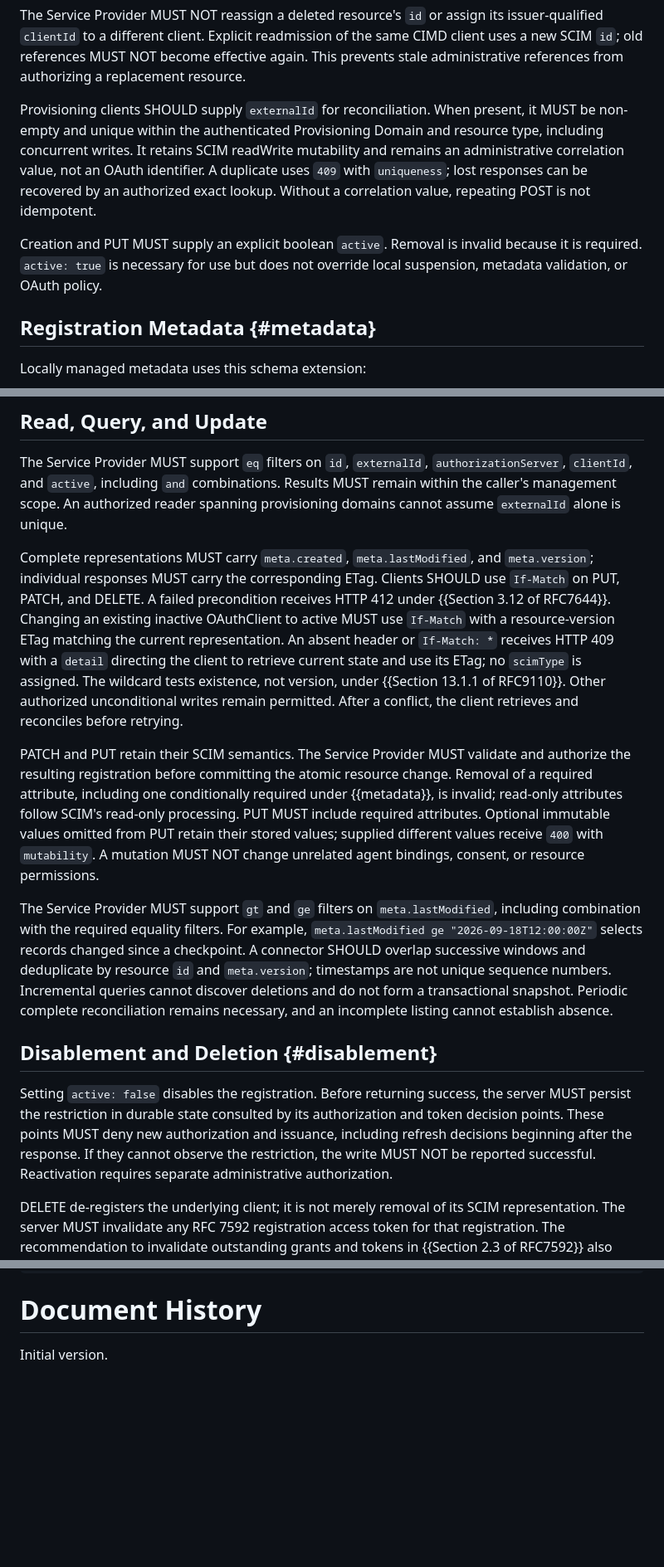
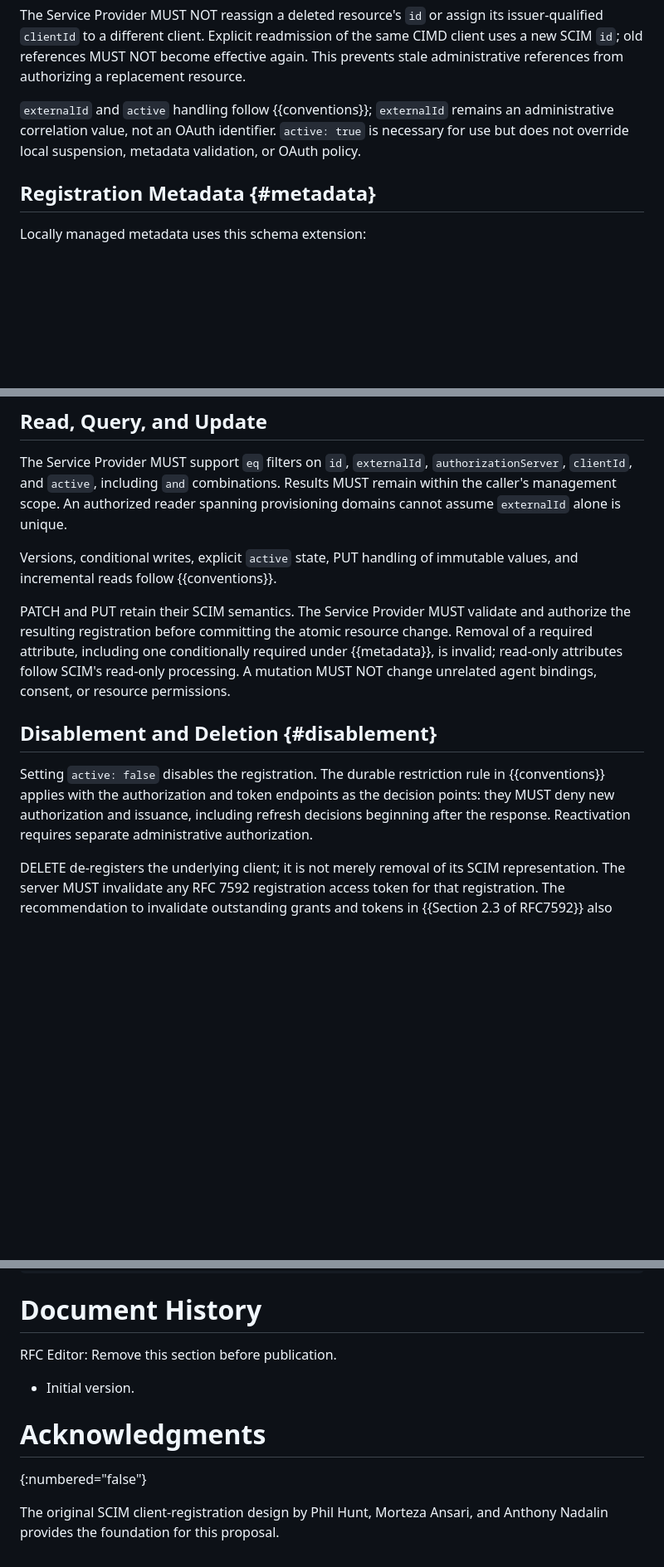
Before and after one commit to mcguinness/draft-mcguinness-oauth-workload-agent-federation, a Markdown page: draft-mcguinness-scim-oauth-client-management.md, 3 parts joined by grey strips. Shown at 83% size. GitHub-like rendering; blank space fills up the shorter version.

```diff
--- a/draft-mcguinness-scim-oauth-client-management.md
+++ b/draft-mcguinness-scim-oauth-client-management.md
@@ -203,18 +262,10 @@ readmission of the same CIMD client uses a new SCIM `id`; old references
 MUST NOT become effective again. This prevents stale administrative
 references from authorizing a replacement resource.
 
-Provisioning clients SHOULD supply `externalId` for reconciliation. When
-present, it MUST be non-empty and unique within the authenticated
-Provisioning Domain and resource type, including concurrent writes. It
-retains SCIM readWrite mutability and remains an administrative
-correlation value, not an OAuth identifier. A duplicate uses `409` with
-`uniqueness`; lost responses can be recovered by an authorized exact
-lookup. Without a correlation value, repeating POST is not idempotent.
-
-Creation and PUT MUST supply an explicit boolean `active`. Removal is
-invalid because it is required. `active: true` is necessary for use but
-does not override local suspension, metadata validation, or OAuth
-policy.
+`externalId` and `active` handling follow {{conventions}}; `externalId`
+remains an administrative correlation value, not an OAuth identifier.
+`active: true` is necessary for use but does not override local
+suspension, metadata validation, or OAuth policy.
 
 ## Registration Metadata {#metadata}
 
@@ -398,48 +449,23 @@ combinations. Results MUST remain within the caller's management scope.
 An authorized reader spanning provisioning domains cannot assume
 `externalId` alone is unique.
 
-Complete representations MUST carry `meta.created`, `meta.lastModified`,
-and `meta.version`; individual responses MUST carry the corresponding
-ETag. Clients SHOULD use `If-Match` on PUT, PATCH, and DELETE. A failed
-precondition receives HTTP 412 under {{Section 3.12 of RFC7644}}.
-Changing an existing inactive OAuthClient to active MUST use `If-Match`
-with a resource-version ETag matching the current representation. An
-absent header or `If-Match: *` receives HTTP 409 with a `detail`
-directing the client to retrieve current state and use its ETag; no
-`scimType` is assigned. The wildcard tests existence, not version, under
-{{Section 13.1.1 of RFC9110}}. Other authorized unconditional writes
-remain permitted. After a conflict, the client retrieves and reconciles
-before retrying.
+Versions, conditional writes, explicit `active` state, PUT handling of
+immutable values, and incremental reads follow {{conventions}}.
 
 PATCH and PUT retain their SCIM semantics. The Service Provider MUST
 validate and authorize the resulting registration before committing the
 atomic resource change. Removal of a required attribute, including one
 conditionally required under {{metadata}}, is invalid; read-only
-attributes follow SCIM's read-only processing. PUT MUST include required
-attributes. Optional immutable values omitted from PUT retain their
-stored values; supplied different values receive `400` with
-`mutability`. A mutation MUST NOT change unrelated agent bindings,
-consent, or resource permissions.
-
-The Service Provider MUST support `gt` and `ge` filters on
-`meta.lastModified`, including combination with the required equality
-filters. For example, `meta.lastModified ge "2026-09-18T12:00:00Z"`
-selects records changed since a checkpoint. A connector SHOULD overlap
-successive windows and deduplicate by resource `id` and `meta.version`;
-timestamps are not unique sequence numbers. Incremental queries cannot
-discover deletions and do not form a transactional snapshot. Periodic
-complete reconciliation remains necessary, and an incomplete listing
-cannot establish absence.
+attributes follow SCIM's read-only processing. A mutation MUST NOT
+change unrelated agent bindings, consent, or resource permissions.
 
 ## Disablement and Deletion {#disablement}
 
-Setting `active: false` disables the registration. Before returning
-success, the server MUST persist the restriction in durable state
-consulted by its authorization and token decision points. These points
-MUST deny new authorization and issuance, including refresh decisions
-beginning after the response. If they cannot observe the restriction,
-the write MUST NOT be reported successful. Reactivation requires
-separate administrative authorization.
+Setting `active: false` disables the registration. The durable
+restriction rule in {{conventions}} applies with the authorization and
+token endpoints as the decision points: they MUST deny new authorization
+and issuance, including refresh decisions beginning after the response.
+Reactivation requires separate administrative authorization.
 
 DELETE de-registers the underlying client; it is not merely removal of
 its SCIM representation. The server MUST invalidate any RFC 7592
@@ -1034,4 +1054,12 @@ applicable even though ResourceType marks the extension optional.
 
 # Document History
 
-Initial version.
+RFC Editor: Remove this section before publication.
+
+* Initial version.
+
+# Acknowledgments
+{:numbered="false"}
+
+The original SCIM client-registration design by Phil Hunt, Morteza
+Ansari, and Anthony Nadalin provides the foundation for this proposal.
```
Also changed, not shown: other parts of draft-mcguinness-scim-oauth-client-management.md (+61 -8 lines).
